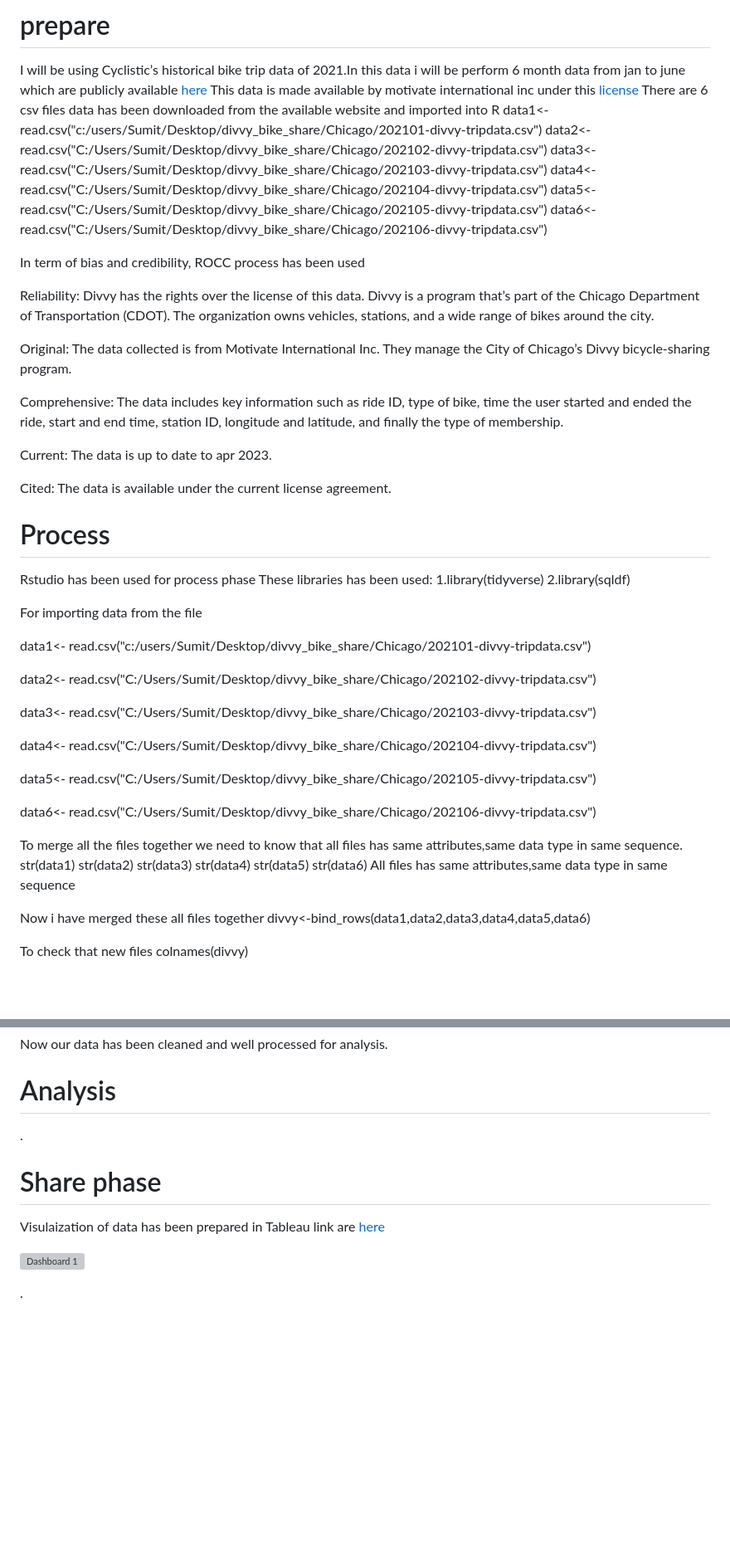
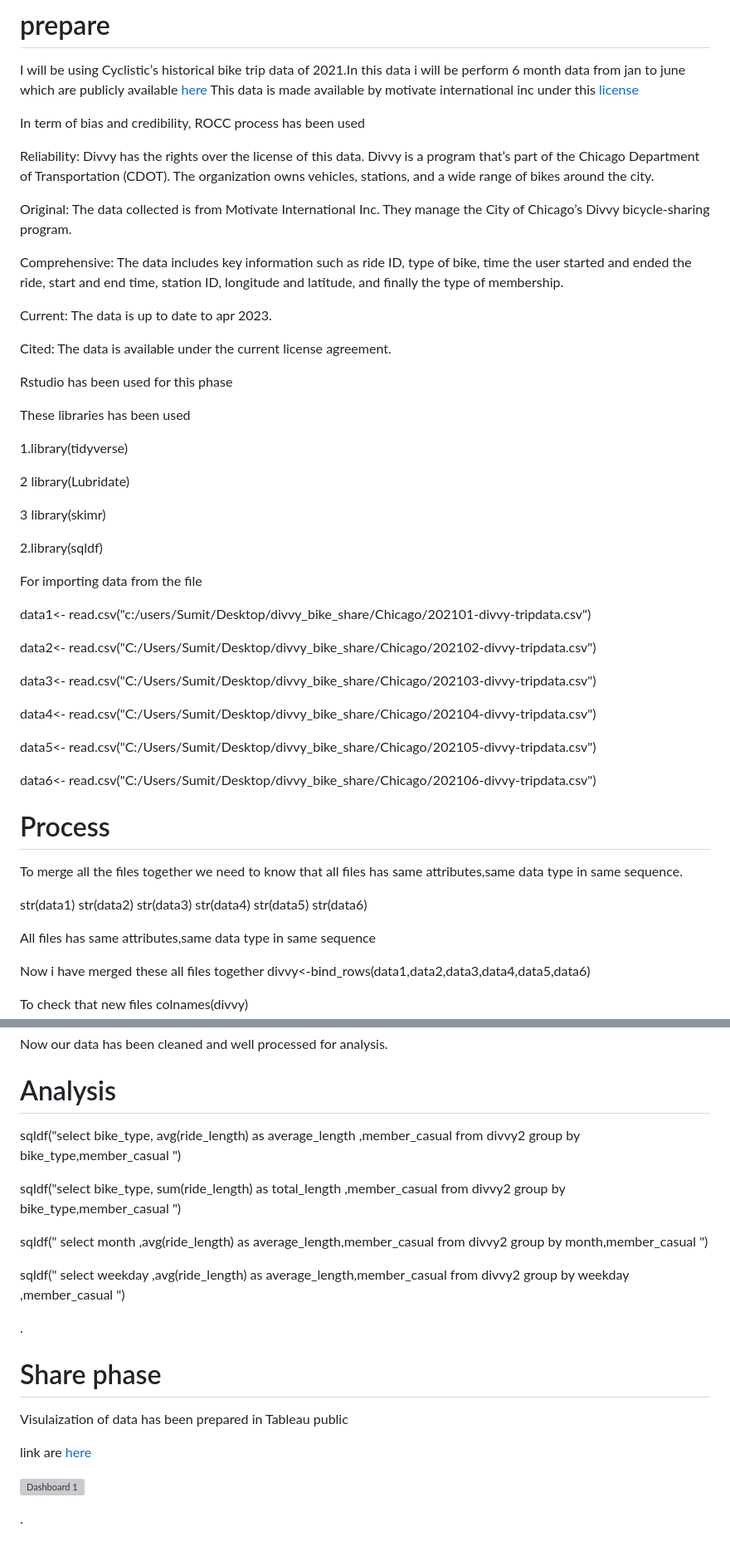
Before and after one commit to manhas1234/Cyclistic_bike_case_study, a Markdown page: README.md, 2 parts joined by grey strips. Shown at 83% size. GitHub-like rendering; blank space fills up the shorter version; grey boxes are pictures that could not be loaded.

```diff
--- a/README.md
+++ b/README.md
@@ -39,15 +39,9 @@ reporting data that helps guide Cyclistic marketing strategy.
 
 # prepare
 I will be using Cyclistic’s historical bike trip data of 2021.In this data i will be perform  6 month  data from jan to june which are  publicly available [here](https://divvy-tripdata.s3.amazonaws.com/index.html) This data is made available by motivate international inc under this [license](https://ride.divvybikes.com/data-license-agreement)
-There are 6 csv files data has been downloaded from the available website and imported into R
-data1<- read.csv("c:/users/Sumit/Desktop/divvy_bike_share/Chicago/202101-divvy-tripdata.csv")
-data2<- read.csv("C:/Users/Sumit/Desktop/divvy_bike_share/Chicago/202102-divvy-tripdata.csv")
-data3<- read.csv("C:/Users/Sumit/Desktop/divvy_bike_share/Chicago/202103-divvy-tripdata.csv")
-data4<- read.csv("C:/Users/Sumit/Desktop/divvy_bike_share/Chicago/202104-divvy-tripdata.csv")
-data5<- read.csv("C:/Users/Sumit/Desktop/divvy_bike_share/Chicago/202105-divvy-tripdata.csv")
-data6<- read.csv("C:/Users/Sumit/Desktop/divvy_bike_share/Chicago/202106-divvy-tripdata.csv")
 
  In term of  bias and credibility, ROCC process has been used
+
 
  Reliability: Divvy has the rights over the license of this data. Divvy is a program that’s part of the Chicago Department of Transportation (CDOT). The organization owns vehicles, stations, and a wide range of bikes around the city.
 
@@ -59,11 +53,18 @@ Current: The data is up to date to apr 2023.
 
 Cited: The data is available under the current license agreement.
 
-# Process
-Rstudio  has been used for process phase
-These  libraries has been used:
+Rstudio  has been used for this phase
+
+These  libraries has been used
+
 1.library(tidyverse)
+
+2 library(Lubridate)
+
+3 library(skimr)
+
 2.library(sqldf)
+
 
 For importing data from the file
 
@@ -79,13 +80,19 @@ data5<- read.csv("C:/Users/Sumit/Desktop/divvy_bike_share/Chicago/202105-divvy-t
 
 data6<- read.csv("C:/Users/Sumit/Desktop/divvy_bike_share/Chicago/202106-divvy-tripdata.csv")
 
+
+
+# Process
+
 To merge all the files together we need to know that all files has same attributes,same data type in same sequence.
+
 str(data1)
 str(data2)
 str(data3)
 str(data4)
 str(data5)
 str(data6)
+
 All files  has same  attributes,same data type in same sequence
 
 Now i have merged these all files together
@@ -134,11 +141,30 @@ There is some negative values in ride_length column it means ended time is less
   Now our data has been cleaned and well processed for analysis.
 
   # Analysis
+
+sqldf("select bike_type,  avg(ride_length) as average_length ,member_casual from divvy2
+               group by bike_type,member_casual ")
+
+
+  sqldf("select bike_type,  sum(ride_length) as total_length ,member_casual from divvy2
+               group by bike_type,member_casual ")
+
+
+sqldf(" select month ,avg(ride_length) as average_length,member_casual
+      from divvy2  group by month,member_casual ")
+
+
+
+sqldf(" select weekday ,avg(ride_length) as average_length,member_casual
+      from divvy2  group by weekday ,member_casual  ")
+
+
 .
 
 
   # Share phase
-  Visulaization of data has been prepared in Tableau
+  Visulaization of data has been prepared in Tableau public
+
   link are [here](https://public.tableau.com/app/profile/sumit.manhas7726/viz/Divvy_bike_share2021/Dashboard1)
 
 
```
